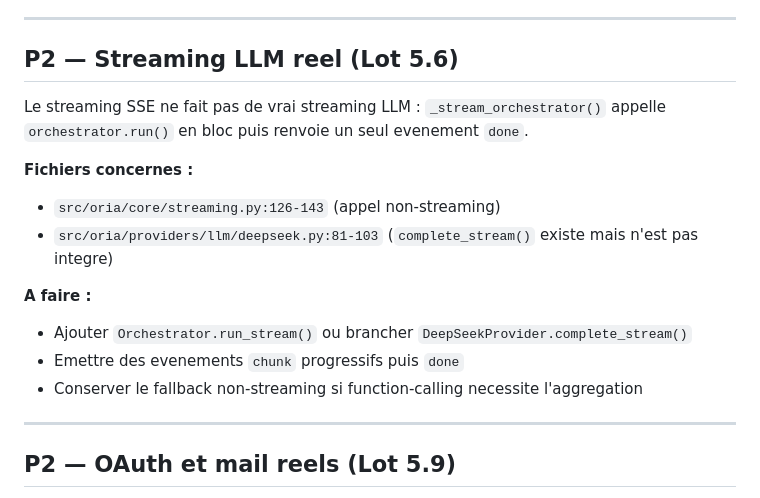
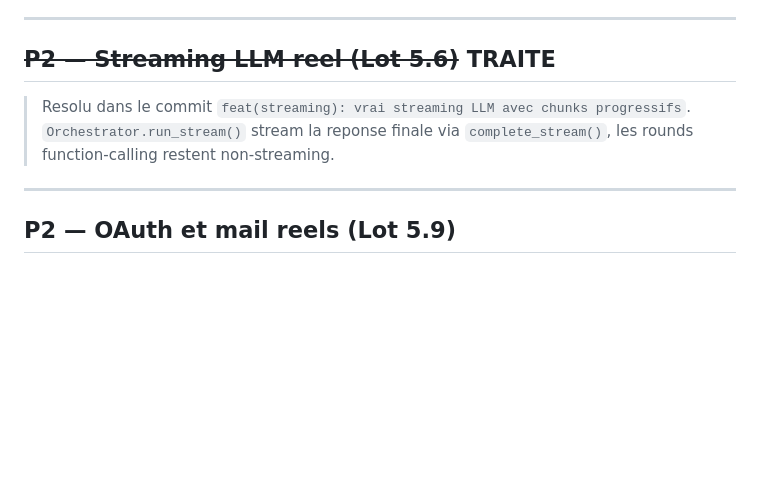
Before and after one commit to henribesnard/oria, a Markdown page: DETTES_TECHNIQUES.md, the part around the change. Rendered like a GitHub page; blank space fills up the shorter version.

Commit message:
docs: marque le streaming LLM réel comme traité dans DETTES_TECHNIQUES
Co-Authored-By: Claude Opus 4.6 <noreply@anthropic.com>

```diff
--- a/DETTES_TECHNIQUES.md
+++ b/DETTES_TECHNIQUES.md
@@ -72,19 +72,11 @@ pas reellement pour filtrer les destinataires.
 
 ---
 
-## P2 — Streaming LLM reel (Lot 5.6)
+## ~~P2 — Streaming LLM reel (Lot 5.6)~~ TRAITE
 
-Le streaming SSE ne fait pas de vrai streaming LLM : `_stream_orchestrator()` appelle
-`orchestrator.run()` en bloc puis renvoie un seul evenement `done`.
-
-**Fichiers concernes :**
-- `src/oria/core/streaming.py:126-143` (appel non-streaming)
-- `src/oria/providers/llm/deepseek.py:81-103` (`complete_stream()` existe mais n'est pas integre)
-
-**A faire :**
-- Ajouter `Orchestrator.run_stream()` ou brancher `DeepSeekProvider.complete_stream()`
-- Emettre des evenements `chunk` progressifs puis `done`
-- Conserver le fallback non-streaming si function-calling necessite l'aggregation
+> Resolu dans le commit `feat(streaming): vrai streaming LLM avec chunks progressifs`.
+> `Orchestrator.run_stream()` stream la reponse finale via `complete_stream()`,
+> les rounds function-calling restent non-streaming.
 
 ---
 
```
